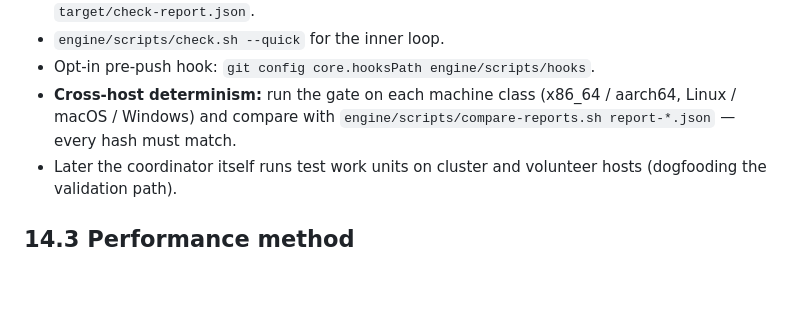
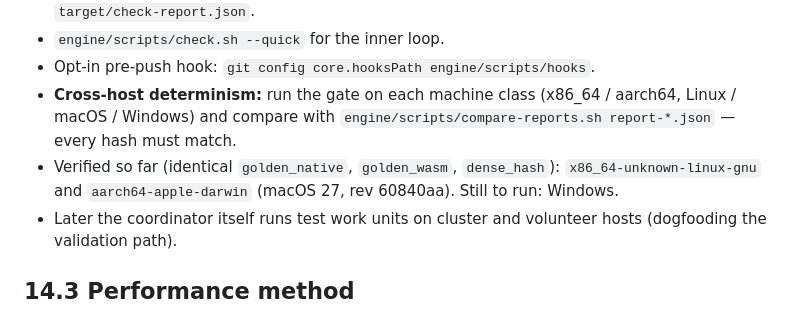
Before and after one commit to prabhatg/world-economy, a Markdown page: docs/14-engineering-practices.md, the part around the change. GitHub-like rendering; blank space fills up the shorter version.

```diff
--- a/docs/14-engineering-practices.md
+++ b/docs/14-engineering-practices.md
@@ -42,6 +42,9 @@ scalability**. Verification runs on our own compute (no hosted CI for now).
 - **Cross-host determinism:** run the gate on each machine class (x86_64 / aarch64,
   Linux / macOS / Windows) and compare with
   `engine/scripts/compare-reports.sh report-*.json` — every hash must match.
+- Verified so far (identical `golden_native`, `golden_wasm`, `dense_hash`):
+  `x86_64-unknown-linux-gnu` and `aarch64-apple-darwin` (macOS 27, rev 60840aa).
+  Still to run: Windows.
 - Later the coordinator itself runs test work units on cluster and volunteer hosts
   (dogfooding the validation path).
 
```
Also changed, not shown: docs/10-roadmap.md (+3 -2 lines).
